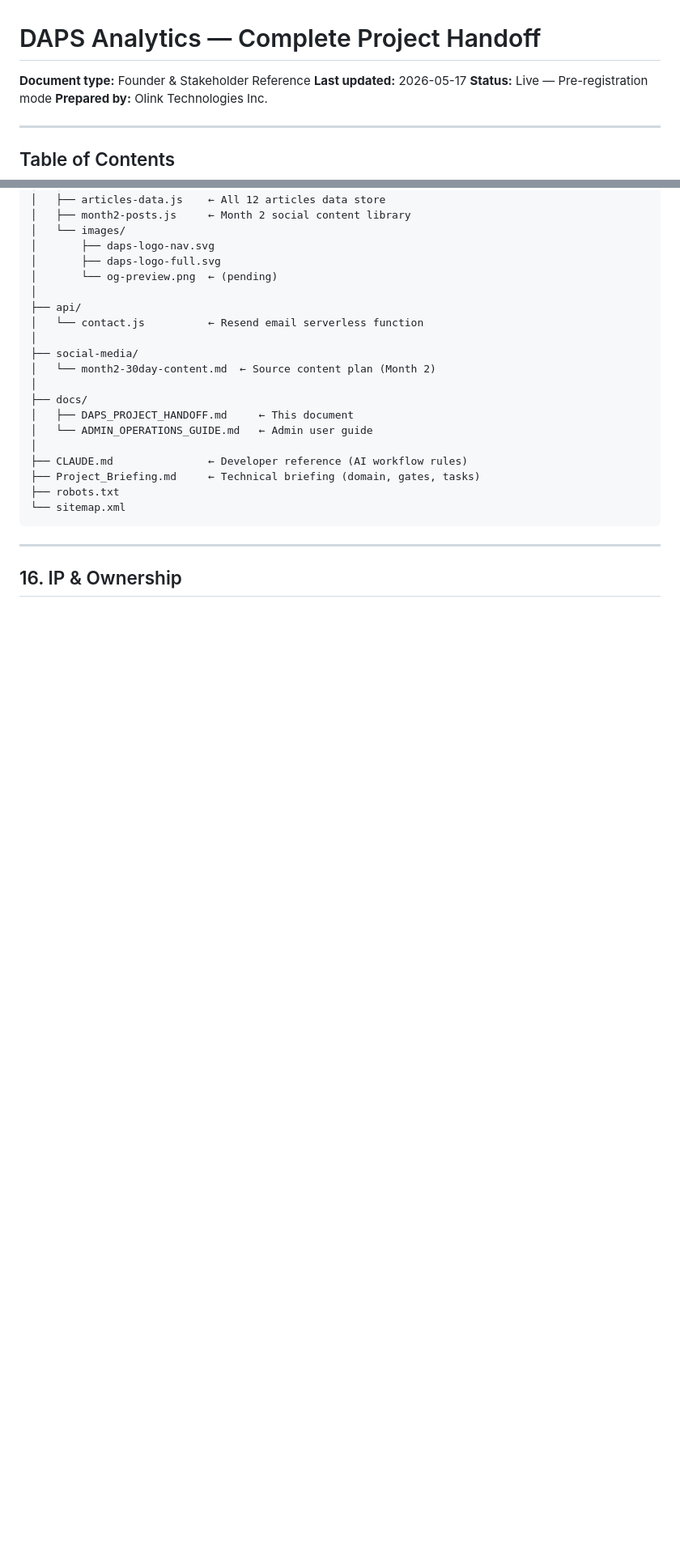
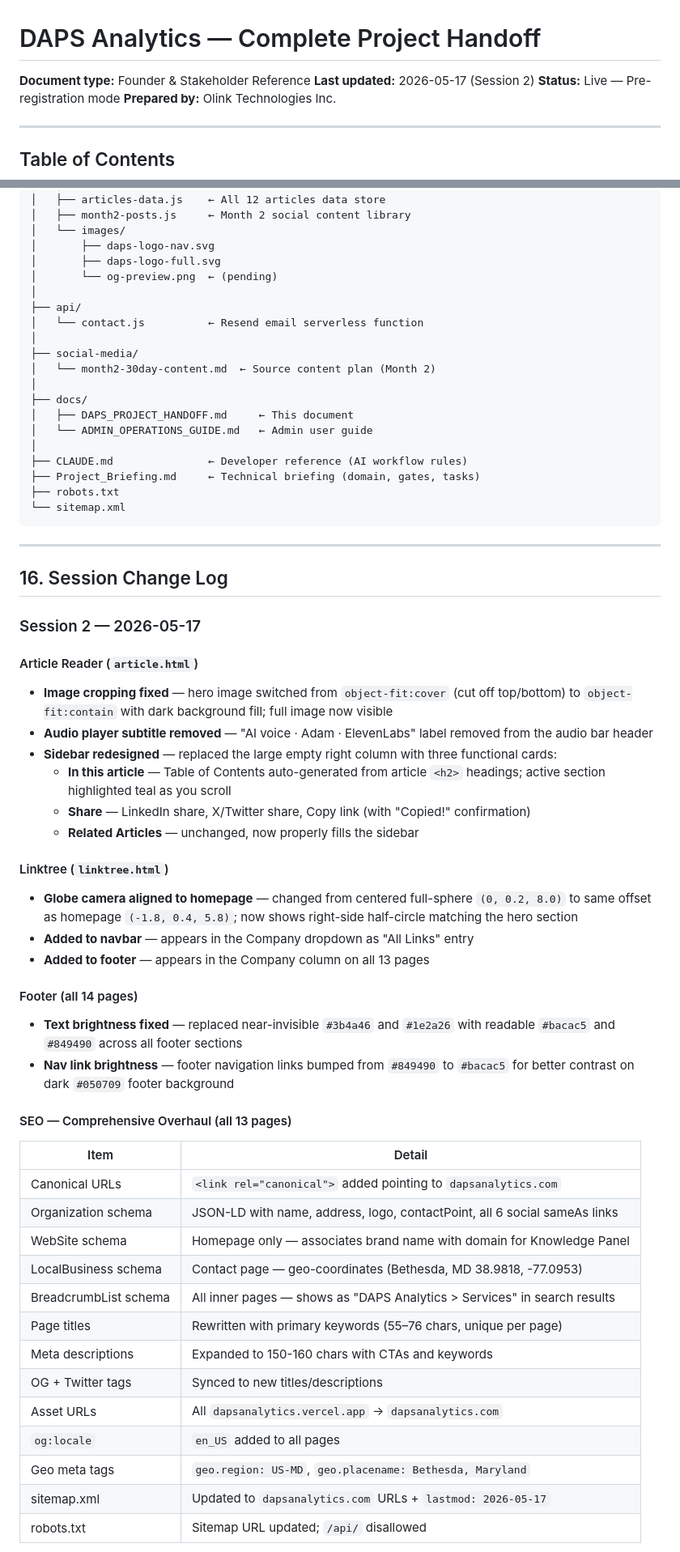
Before and after one commit to OliTamrat/daps-analytics-website, a Markdown page: docs/DAPS_PROJECT_HANDOFF.md, 2 parts joined by grey strips. Shown at 81% size. GitHub-like rendering; blank space fills up the shorter version.

```diff
--- a/docs/DAPS_PROJECT_HANDOFF.md
+++ b/docs/DAPS_PROJECT_HANDOFF.md
@@ -1,6 +1,6 @@
 # DAPS Analytics — Complete Project Handoff
 **Document type:** Founder & Stakeholder Reference
-**Last updated:** 2026-05-17
+**Last updated:** 2026-05-17 (Session 2)
 **Status:** Live — Pre-registration mode
 **Prepared by:** Olink Technologies Inc.
 
@@ -471,4 +477,41 @@ daps-analytics-website/
 
 ---
 
-## 16. IP & Ownership
+## 16. Session Change Log
+
+### Session 2 — 2026-05-17
+
+#### Article Reader (`article.html`)
+- **Image cropping fixed** — hero image switched from `object-fit:cover` (cut off top/bottom) to `object-fit:contain` with dark background fill; full image now visible
+- **Audio player subtitle removed** — "AI voice · Adam · ElevenLabs" label removed from the audio bar header
+- **Sidebar redesigned** — replaced the large empty right column with three functional cards:
+  - **In this article** — Table of Contents auto-generated from article `<h2>` headings; active section highlighted teal as you scroll
+  - **Share** — LinkedIn share, X/Twitter share, Copy link (with "Copied!" confirmation)
+  - **Related Articles** — unchanged, now properly fills the sidebar
+
+#### Linktree (`linktree.html`)
+- **Globe camera aligned to homepage** — changed from centered full-sphere `(0, 0.2, 8.0)` to same offset as homepage `(-1.8, 0.4, 5.8)`; now shows right-side half-circle matching the hero section
+- **Added to navbar** — appears in the Company dropdown as "All Links" entry
+- **Added to footer** — appears in the Company column on all 13 pages
+
+#### Footer (all 14 pages)
+- **Text brightness fixed** — replaced near-invisible `#3b4a46` and `#1e2a26` with readable `#bacac5` and `#849490` across all footer sections
+- **Nav link brightness** — footer navigation links bumped from `#849490` to `#bacac5` for better contrast on dark `#050709` footer background
+
+#### SEO — Comprehensive Overhaul (all 13 pages)
+| Item | Detail |
+|------|--------|
+| Canonical URLs | `<link rel="canonical">` added pointing to `dapsanalytics.com` |
+| Organization schema | JSON-LD with name, address, logo, contactPoint, all 6 social sameAs links |
+| WebSite schema | Homepage only — associates brand name with domain for Knowledge Panel |
+| LocalBusiness schema | Contact page — geo-coordinates (Bethesda, MD 38.9818, -77.0953) |
+| BreadcrumbList schema | All inner pages — shows as "DAPS Analytics > Services" in search results |
+| Page titles | Rewritten with primary keywords (55–76 chars, unique per page) |
+| Meta descriptions | Expanded to 150-160 chars with CTAs and keywords |
+| OG + Twitter tags | Synced to new titles/descriptions |
+| Asset URLs | All `dapsanalytics.vercel.app` → `dapsanalytics.com` |
+| `og:locale` | `en_US` added to all pages |
+| Geo meta tags | `geo.region: US-MD`, `geo.placename: Bethesda, Maryland` |
+| sitemap.xml | Updated to `dapsanalytics.com` URLs + `lastmod: 2026-05-17` |
+| robots.txt | Sitemap URL updated; `/api/` disallowed |
+
```
Also changed, not shown: other parts of docs/DAPS_PROJECT_HANDOFF.md (+40 -11 lines), CLAUDE.md (+24 -13 lines).
